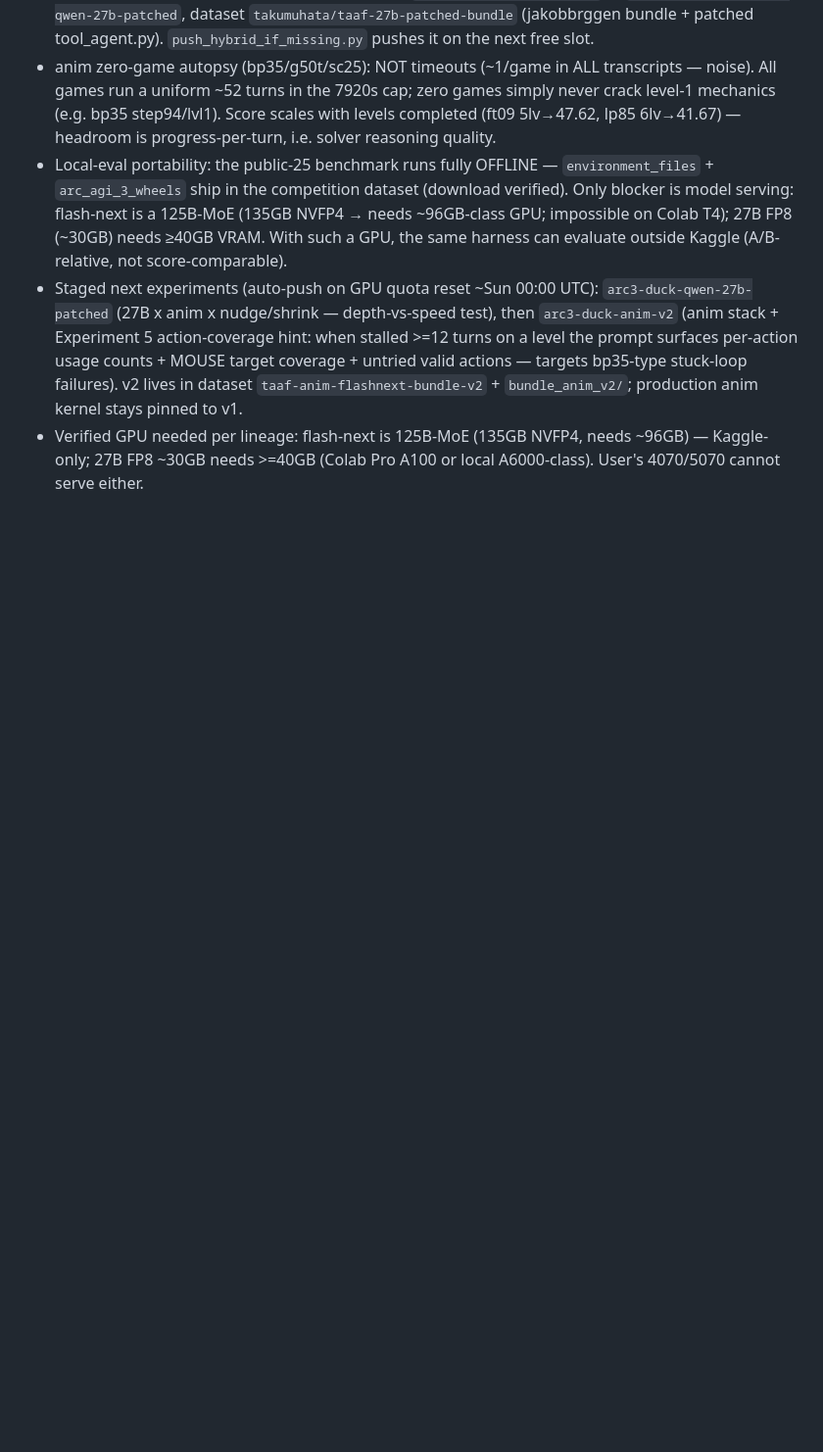
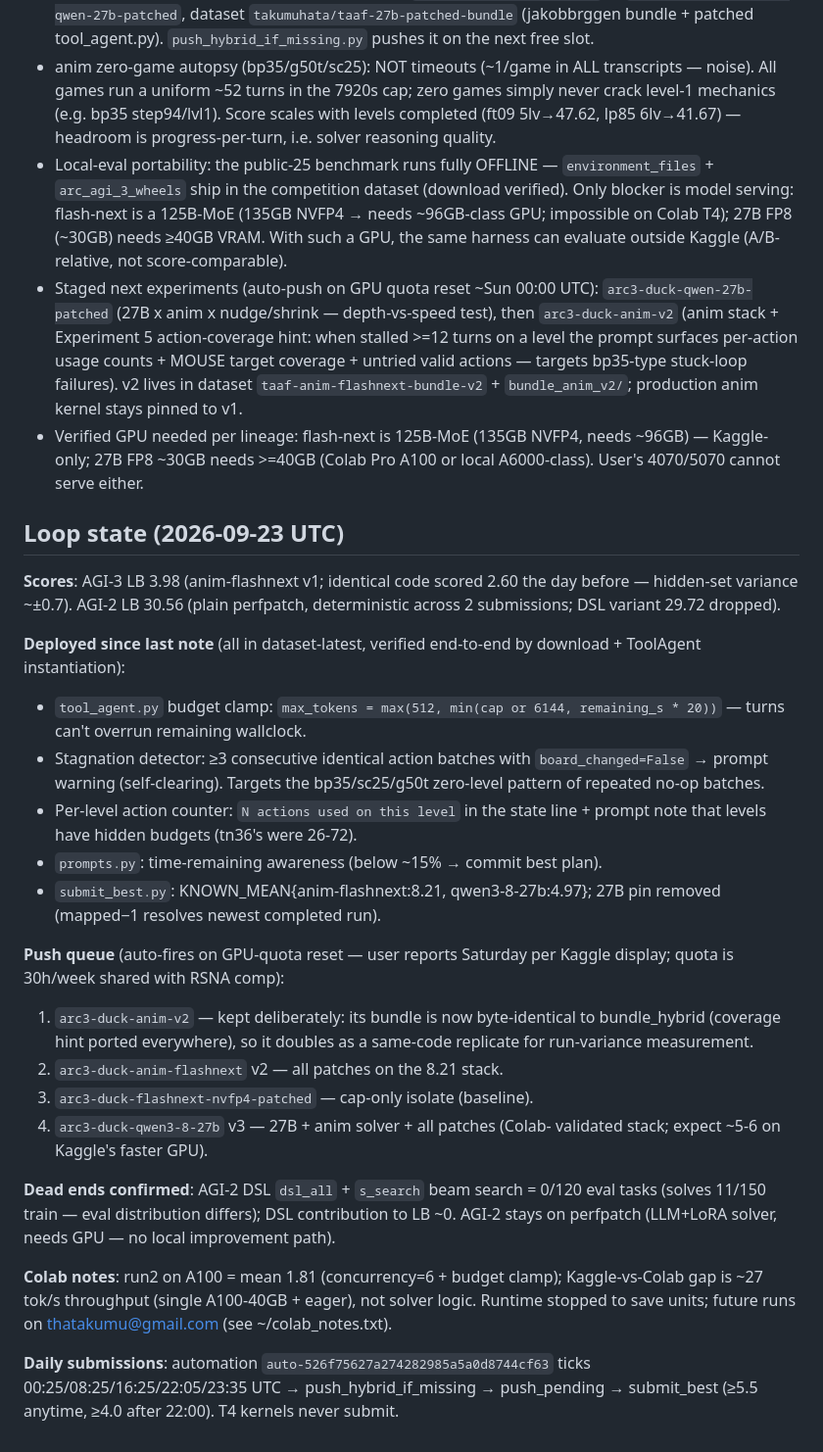
Before and after one commit to taku629/agentblackbox, a Markdown page: CLOUD_MIGRATION.md, the part around the change. Shown at 98% size. Drawn GitHub-style; blank space fills up the shorter version.

Commit message:
CLOUD_MIGRATION: record 2026-09-23 loop state (scores, queue, dead ends)
Co-Authored-By: マメエダ <karisutefin73@gmail.com>

```diff
--- a/CLOUD_MIGRATION.md
+++ b/CLOUD_MIGRATION.md
@@ -232,3 +232,47 @@ Cloud sessions suspend when idle: prefer one-shot `submit_best.py` runs
 - Verified GPU needed per lineage: flash-next is 125B-MoE (135GB NVFP4,
   needs ~96GB) — Kaggle-only; 27B FP8 ~30GB needs >=40GB (Colab Pro A100 or
   local A6000-class). User's 4070/5070 cannot serve either.
+
+## Loop state (2026-09-23 UTC)
+
+**Scores**: AGI-3 LB 3.98 (anim-flashnext v1; identical code scored 2.60 the
+day before — hidden-set variance ~±0.7). AGI-2 LB 30.56 (plain perfpatch,
+deterministic across 2 submissions; DSL variant 29.72 dropped).
+
+**Deployed since last note** (all in dataset-latest, verified end-to-end by
+download + ToolAgent instantiation):
+- `tool_agent.py` budget clamp: `max_tokens = max(512, min(cap or 6144,
+  remaining_s * 20))` — turns can't overrun remaining wallclock.
+- Stagnation detector: ≥3 consecutive identical action batches with
+  `board_changed=False` → prompt warning (self-clearing). Targets the
+  bp35/sc25/g50t zero-level pattern of repeated no-op batches.
+- Per-level action counter: `N actions used on this level` in the state
+  line + prompt note that levels have hidden budgets (tn36's were 26-72).
+- `prompts.py`: time-remaining awareness (below ~15% → commit best plan).
+- `submit_best.py`: KNOWN_MEAN{anim-flashnext:8.21, qwen3-8-27b:4.97};
+  27B pin removed (mapped−1 resolves newest completed run).
+
+**Push queue** (auto-fires on GPU-quota reset — user reports Saturday per
+Kaggle display; quota is 30h/week shared with RSNA comp):
+1. `arc3-duck-anim-v2` — kept deliberately: its bundle is now byte-identical
+   to bundle_hybrid (coverage hint ported everywhere), so it doubles as a
+   same-code replicate for run-variance measurement.
+2. `arc3-duck-anim-flashnext` v2 — all patches on the 8.21 stack.
+3. `arc3-duck-flashnext-nvfp4-patched` — cap-only isolate (baseline).
+4. `arc3-duck-qwen3-8-27b` v3 — 27B + anim solver + all patches (Colab-
+   validated stack; expect ~5-6 on Kaggle's faster GPU).
+
+**Dead ends confirmed**: AGI-2 DSL `dsl_all` + `s_search` beam search =
+0/120 eval tasks (solves 11/150 train — eval distribution differs);
+DSL contribution to LB ~0. AGI-2 stays on perfpatch (LLM+LoRA solver,
+needs GPU — no local improvement path).
+
+**Colab notes**: run2 on A100 = mean 1.81 (concurrency=6 + budget clamp);
+Kaggle-vs-Colab gap is ~27 tok/s throughput (single A100-40GB + eager),
+not solver logic. Runtime stopped to save units; future runs on
+thatakumu@gmail.com (see ~/colab_notes.txt).
+
+**Daily submissions**: automation `auto-526f75627a274282985a5a0d8744cf63`
+ticks 00:25/08:25/16:25/22:05/23:35 UTC → push_hybrid_if_missing →
+push_pending → submit_best (≥5.5 anytime, ≥4.0 after 22:00). T4 kernels
+never submit.
```
